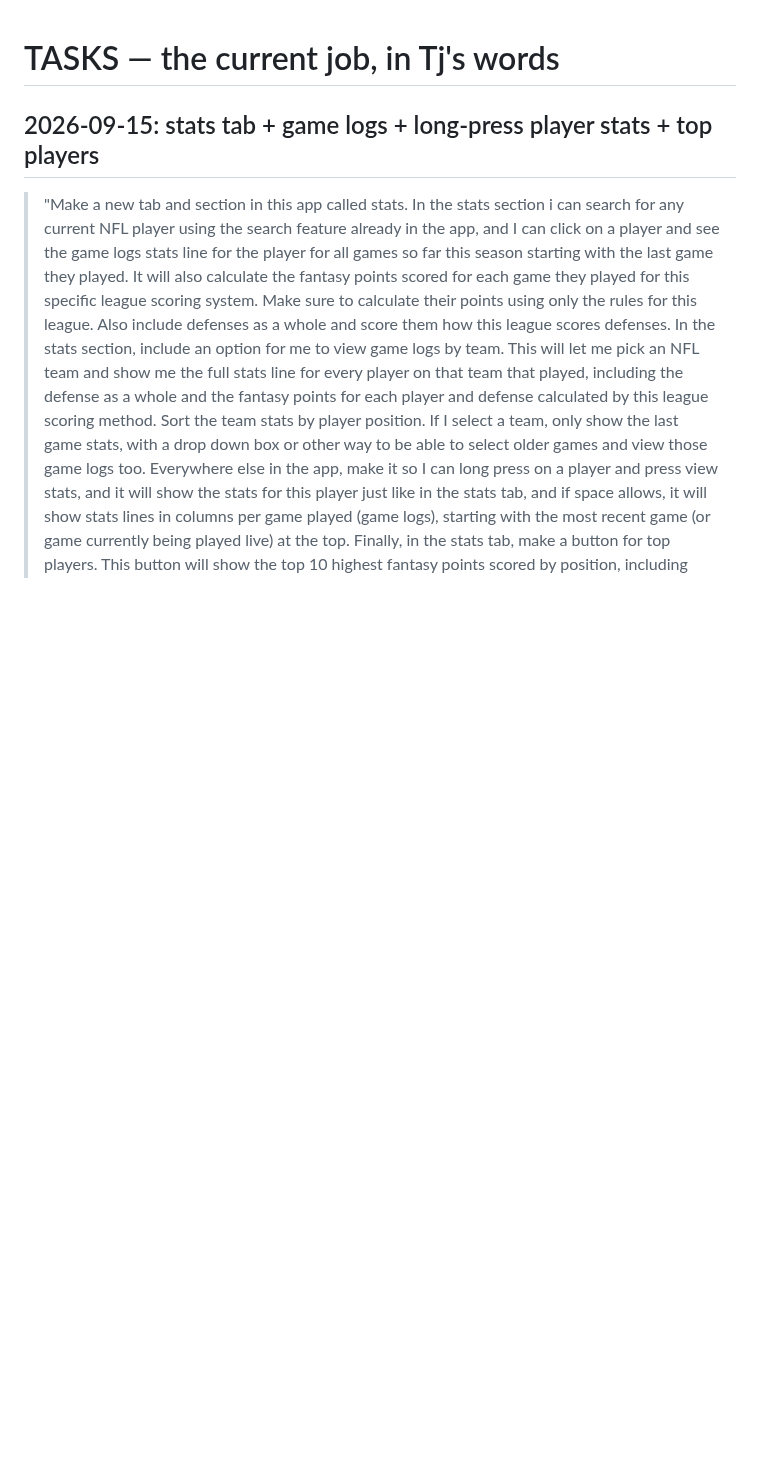
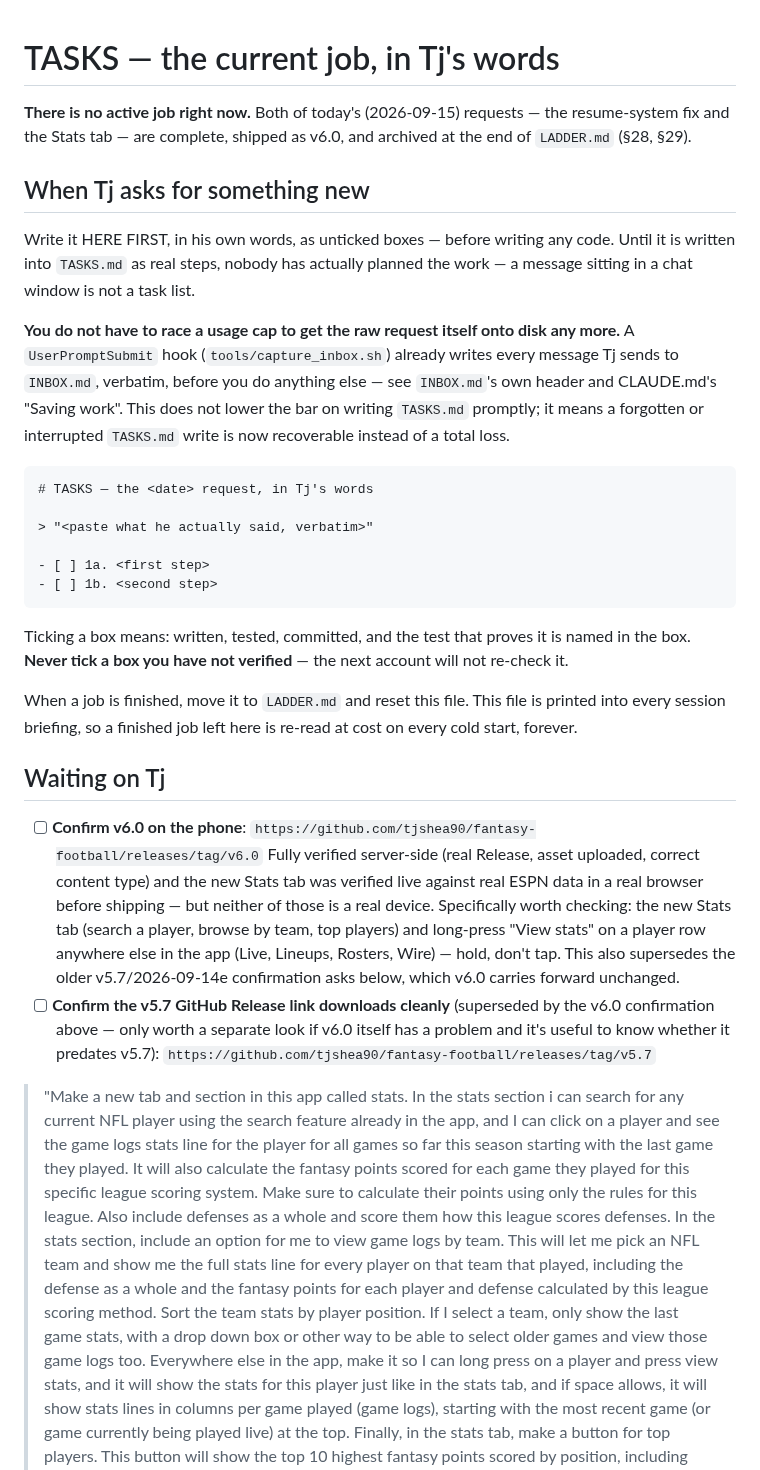
Before and after one commit to tjshea90/fantasy-football, a Markdown page: TASKS.md, the part around the change. GitHub-like rendering; blank space fills up the shorter version.

Commit message:
auto-checkpoint: 2026-09-15T02:35:13Z
Automatic hook checkpoint — not a reviewed commit. See CHECKPOINT.md
for where the session actually stands.

````diff
--- a/TASKS.md
+++ b/TASKS.md
@@ -1,6 +1,60 @@
 # TASKS — the current job, in Tj's words
 
-## 2026-09-15: stats tab + game logs + long-press player stats + top players
+**There is no active job right now.** Both of today's (2026-09-15) requests
+— the resume-system fix and the Stats tab — are complete, shipped as v6.0,
+and archived at the end of `LADDER.md` (§28, §29).
+
+## When Tj asks for something new
+
+Write it HERE FIRST, in his own words, as unticked boxes — before writing any
+code. Until it is written into `TASKS.md` as real steps, nobody has actually
+planned the work — a message sitting in a chat window is not a task list.
+
+**You do not have to race a usage cap to get the raw request itself onto
+disk any more.** A `UserPromptSubmit` hook (`tools/capture_inbox.sh`) already
+writes every message Tj sends to `INBOX.md`, verbatim, before you do
+anything else — see `INBOX.md`'s own header and CLAUDE.md's "Saving work".
+This does not lower the bar on writing `TASKS.md` promptly; it means a
+forgotten or interrupted `TASKS.md` write is now recoverable instead of a
+total loss.
+
+```
+# TASKS — the <date> request, in Tj's words
+
+> "<paste what he actually said, verbatim>"
+
+- [ ] 1a. <first step>
+- [ ] 1b. <second step>
+```
+
+Ticking a box means: written, tested, committed, and the test that proves it is
+named in the box. **Never tick a box you have not verified** — the next account
+will not re-check it.
+
+When a job is finished, move it to `LADDER.md` and reset this file. This file
+is printed into every session briefing, so a finished job left here is re-read
+at cost on every cold start, forever.
+
+## Waiting on Tj
+
+- [ ] **Confirm v6.0 on the phone**:
+      ```
+      https://github.com/tjshea90/fantasy-football/releases/tag/v6.0
+      ```
+      Fully verified server-side (real Release, asset uploaded, correct
+      content type) and the new Stats tab was verified live against real
+      ESPN data in a real browser before shipping — but neither of those is
+      a real device. Specifically worth checking: the new Stats tab (search
+      a player, browse by team, top players) and long-press "View stats" on
+      a player row anywhere else in the app (Live, Lineups, Rosters, Wire) —
+      hold, don't tap. This also supersedes the older v5.7/2026-09-14e
+      confirmation asks below, which v6.0 carries forward unchanged.
+- [ ] **Confirm the v5.7 GitHub Release link downloads cleanly** (superseded
+      by the v6.0 confirmation above — only worth a separate look if v6.0
+      itself has a problem and it's useful to know whether it predates v5.7):
+      ```
+      https://github.com/tjshea90/fantasy-football/releases/tag/v5.7
+      ```
 
 > "Make a new tab and section in this app called stats. In the stats section
 > i can search for any current NFL player using the search feature already in
````
